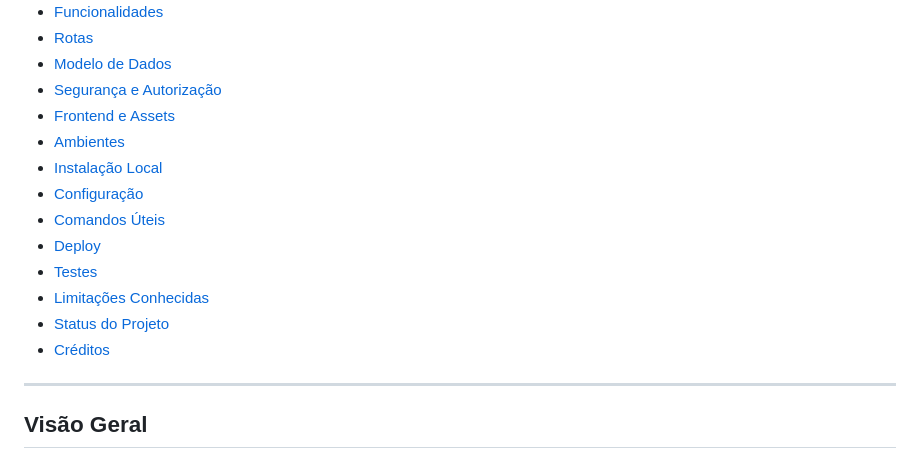
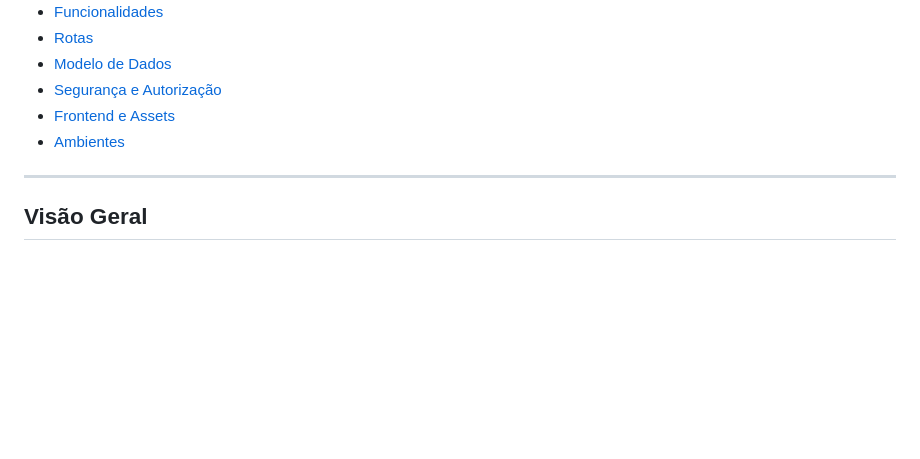
Before and after one commit to viniciugonzaga/Ark-RPG, a Markdown page: README.md, the part around the change. GitHub-like rendering; blank space fills up the shorter version.

```diff
--- a/README.md
+++ b/README.md
@@ -27,15 +27,6 @@ Plataforma web completa para gerenciamento de campanhas, personagens e sessões
 - [Segurança e Autorização](#segurança-e-autorização)
 - [Frontend e Assets](#frontend-e-assets)
 - [Ambientes](#ambientes)
-- [Instalação Local](#instalação-local)
-- [Configuração](#configuração)
-- [Comandos Úteis](#comandos-úteis)
-- [Deploy](#deploy)
-- [Testes](#testes)
-- [Limitações Conhecidas](#limitações-conhecidas)
-- [Status do Projeto](#status-do-projeto)
-- [Créditos](#créditos)
-
 ---
 
 ## Visão Geral
```
